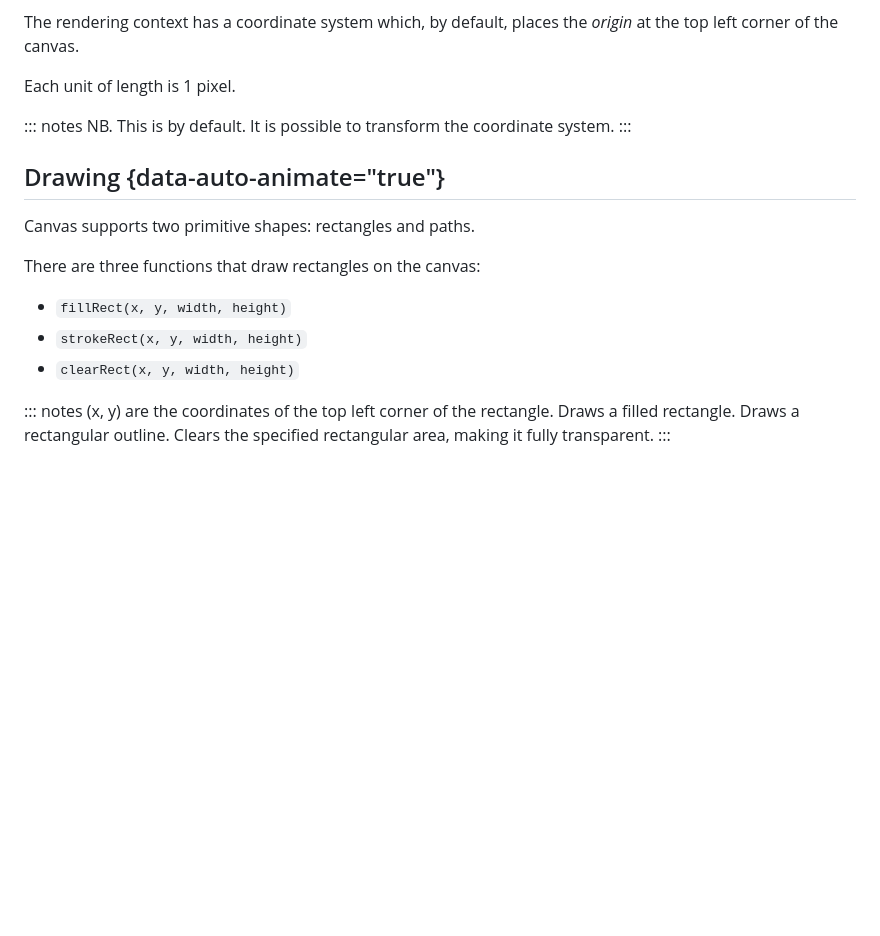
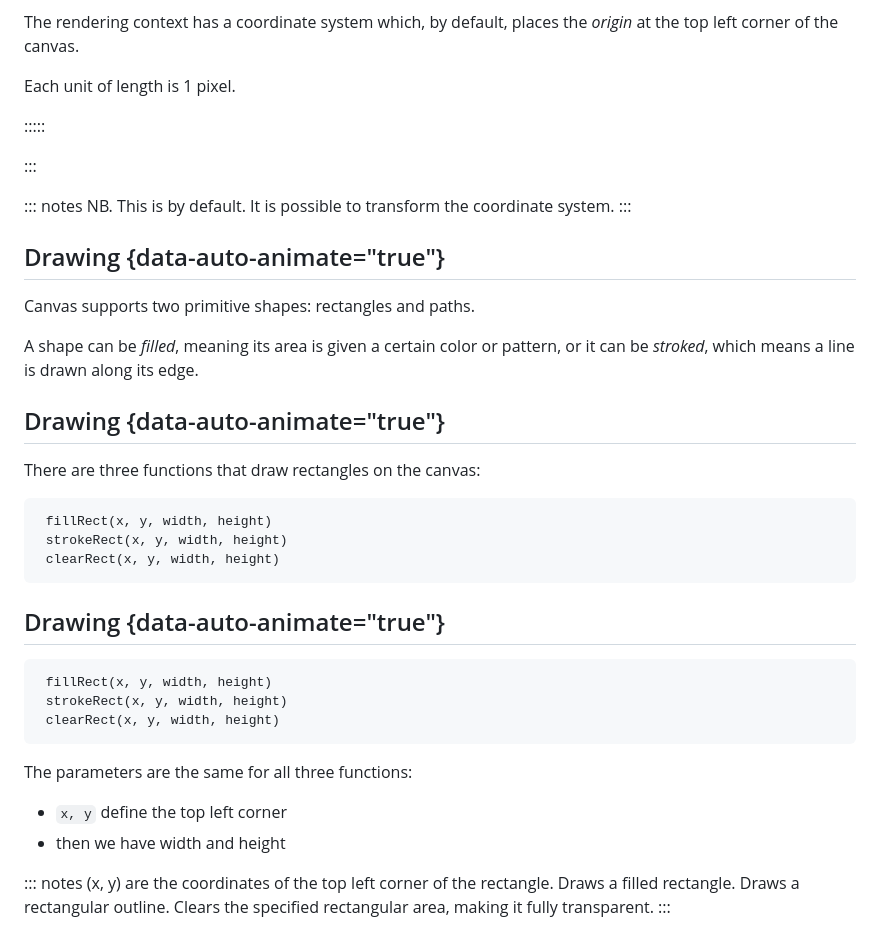
Before and after one commit to uea-teaching/web-based-programming, a Markdown page: lectures/canvas.md, the part around the change printed below. Drawn GitHub-style; blank space fills up the shorter version.

````diff
--- a/lectures/canvas.md
+++ b/lectures/canvas.md
@@ -149,6 +199,10 @@ which, by default, places the _origin_ at the
 top left corner of the canvas.
 
 Each unit of length is 1 pixel.
+
+:::::
+
+:::
 
 ::: notes
 NB. This is by default. It is possible to transform the coordinate system.
@@ -158,11 +212,31 @@ NB. This is by default. It is possible to transform the coordinate system.
 
 Canvas supports two primitive shapes: rectangles and paths.
 
+A shape can be _filled_, meaning its area is given a certain color or pattern,
+or it can be _stroked_, which means a line is drawn along its edge.
+
+## Drawing {data-auto-animate="true"}
+
 There are three functions that draw rectangles on the canvas:
 
-- `fillRect(x, y, width, height)`
-- `strokeRect(x, y, width, height)`
-- `clearRect(x, y, width, height)`
+```{.js }
+ fillRect(x, y, width, height)
+ strokeRect(x, y, width, height)
+ clearRect(x, y, width, height)
+```
+
+## Drawing {data-auto-animate="true"}
+
+```{.js }
+ fillRect(x, y, width, height)
+ strokeRect(x, y, width, height)
+ clearRect(x, y, width, height)
+```
+
+The parameters are the same for all three functions:
+
+- `x, y` define the top left corner
+- then we have width and height
 
 ::: notes
 (x, y) are the coordinates of the top left corner of the rectangle.
````
Also changed, not shown: other parts of lectures/canvas.md (+73 -19 lines), lectures/assets/coordinates.png (added), 1 other file.
